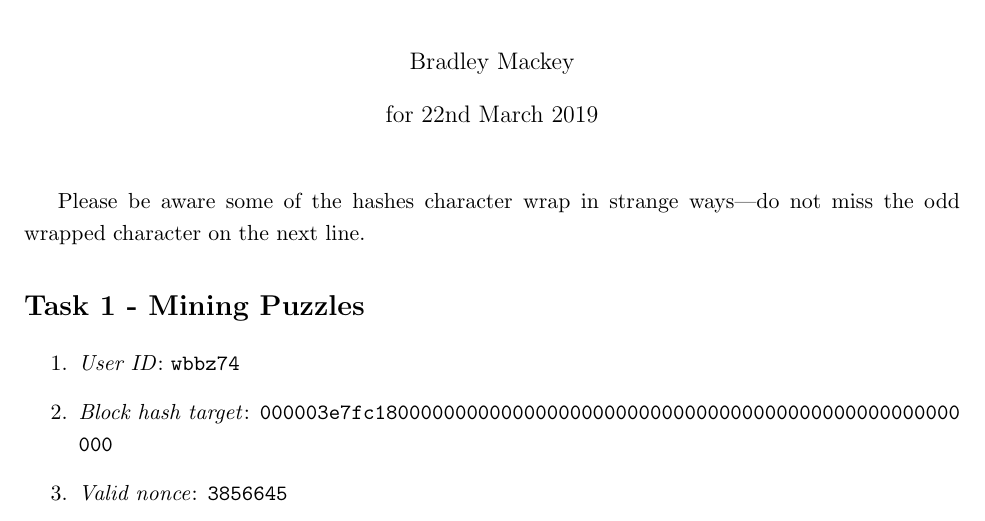
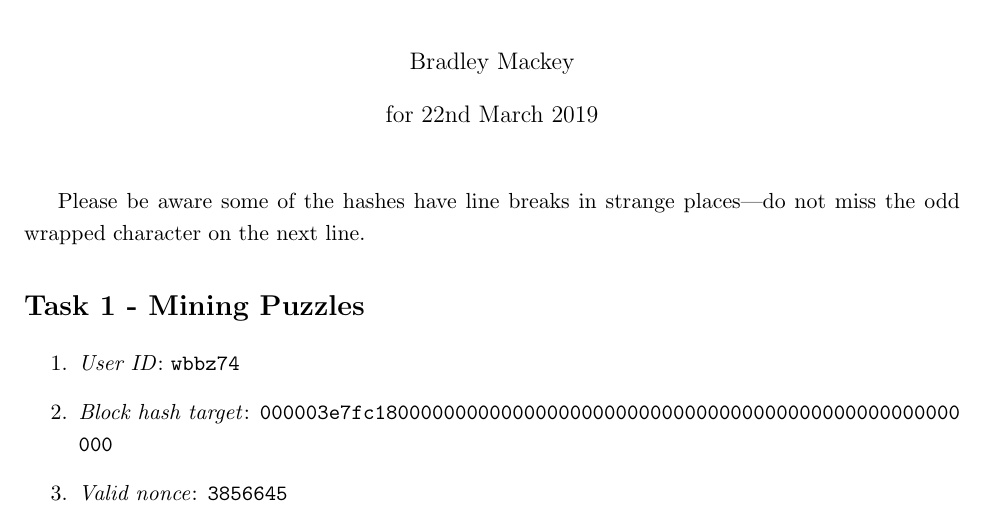
Before and after one commit to bradleymackey/l3-blockchain, a LaTeX document (report/wbbz74.tex): part of page 1 of 4, cut so that both start at the same text. Compiled offline with pdfLaTeX.

Commit message:
minor tweaks and improvements

```diff
--- a/report/wbbz74.tex
+++ b/report/wbbz74.tex
@@ -44,7 +44,7 @@
 \author{Bradley Mackey}
 \maketitle
 
-Please be aware some of the hashes character wrap in strange ways---do not miss the odd wrapped character on the next line.
+Please be aware some of the hashes have line breaks in strange places---do not miss the odd wrapped character on the next line.
 
 
 \section*{Task 1 - Mining Puzzles}
```
Also changed, not shown: report/wbbz74.pdf, 2 other files.
